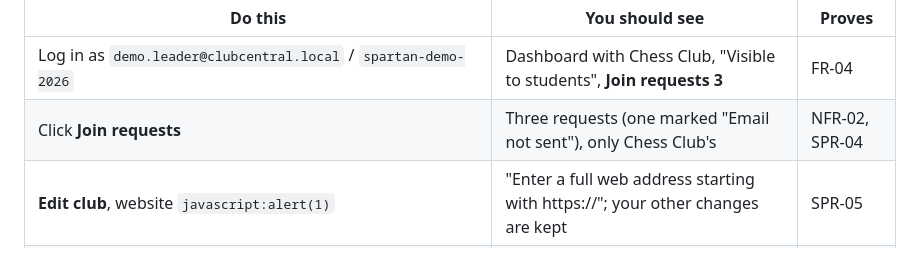
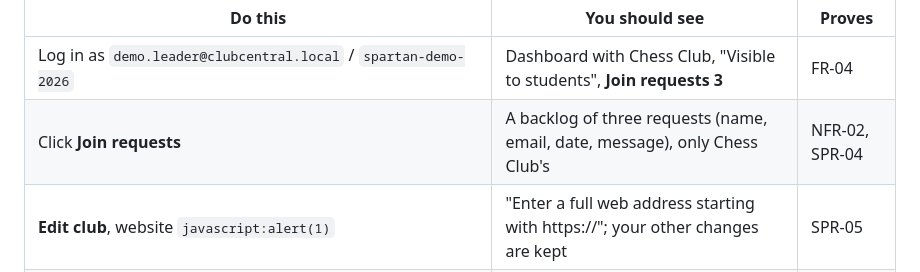
Before and after one commit to DJordan321/Spartan-Club-Central, a Markdown page: docs/run-locally.md, the part around the change. Drawn GitHub-style.

```diff
--- a/docs/run-locally.md
+++ b/docs/run-locally.md
@@ -214,7 +214,7 @@ Your browser gets a new session cookie when you log in, and you're logged out af
 | Do this | You should see | Proves |
 |---|---|---|
 | Log in as `demo.leader@clubcentral.local` / `spartan-demo-2026` | Dashboard with Chess Club, "Visible to students", **Join requests 3** | FR-04 |
-| Click **Join requests** | Three requests (one marked "Email not sent"), only Chess Club's | NFR-02, SPR-04 |
+| Click **Join requests** | A backlog of three requests (name, email, date, message), only Chess Club's | NFR-02, SPR-04 |
 | **Edit club**, website `javascript:alert(1)` | "Enter a full web address starting with https://"; your other changes are kept | SPR-05 |
 | Fix it, change the meeting time, **Save changes** | "Your changes were saved."; the public Chess Club page shows the new time | FR-09, TC-12 |
 | **Hide club from students**, then open http://localhost:8080/clubs/1 | "Page not found"; Chess Club is gone from search. **Show club** brings it back | FR-12, TC-13 |
```
Also changed, not shown: docs/screenshots/phase5-requests.png, 4 other files.
